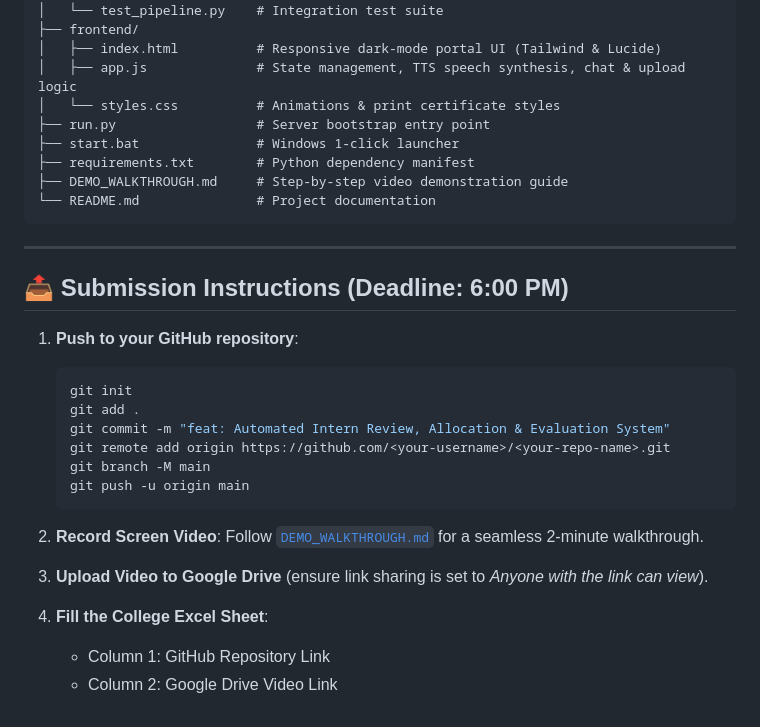
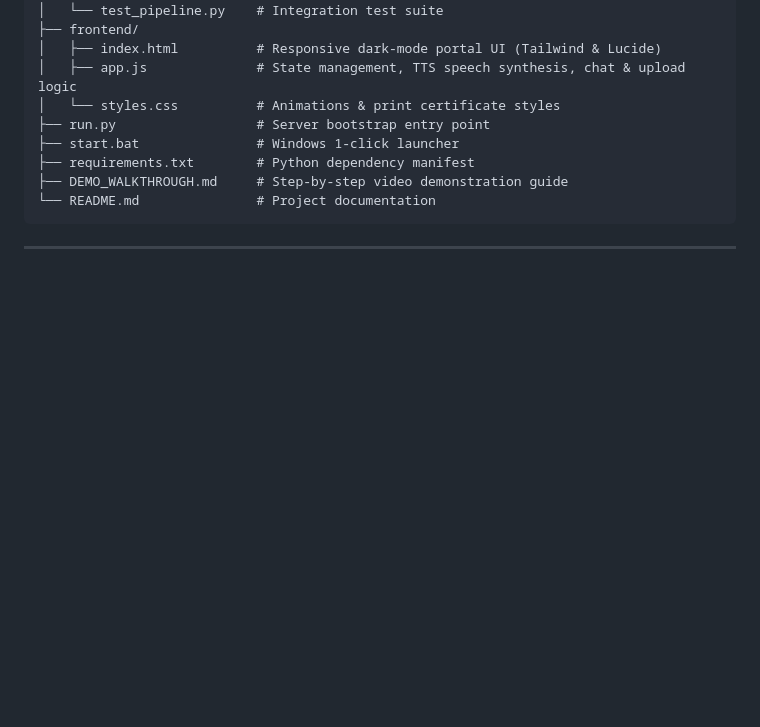
Before and after one commit to nithishkumar1246/ShortFundly_Automated-Review-System, a Markdown page: README.md, the part around the change. Drawn GitHub-style; blank space fills up the shorter version.

Commit message:
Remove submission instructions section
Removed submission instructions from the README.

````diff
--- a/README.md
+++ b/README.md
@@ -89,21 +89,3 @@ Automated review system/
 ```
 
 ---
-
-## 📤 Submission Instructions (Deadline: 6:00 PM)
-
-1. **Push to your GitHub repository**:
-   ```bash
-   git init
-   git add .
-   git commit -m "feat: Automated Intern Review, Allocation & Evaluation System"
-   git remote add origin https://github.com/<your-username>/<your-repo-name>.git
-   git branch -M main
-   git push -u origin main
-   ```
-
-2. **Record Screen Video**: Follow [`DEMO_WALKTHROUGH.md`](file:///e:/Automated%20review%20system/DEMO_WALKTHROUGH.md) for a seamless 2-minute walkthrough.
-3. **Upload Video to Google Drive** (ensure link sharing is set to *Anyone with the link can view*).
-4. **Fill the College Excel Sheet**:
-   - Column 1: GitHub Repository Link
-   - Column 2: Google Drive Video Link
````
